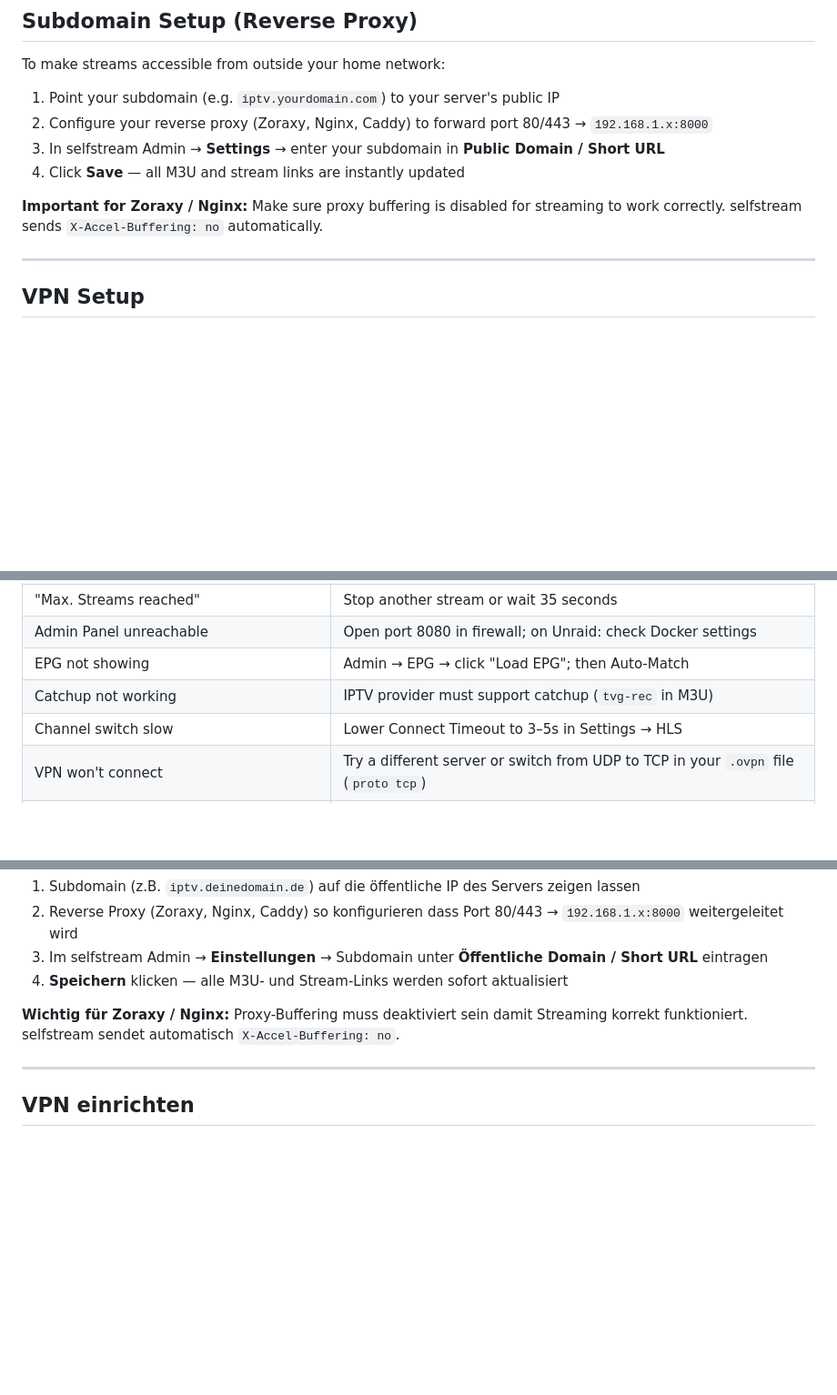
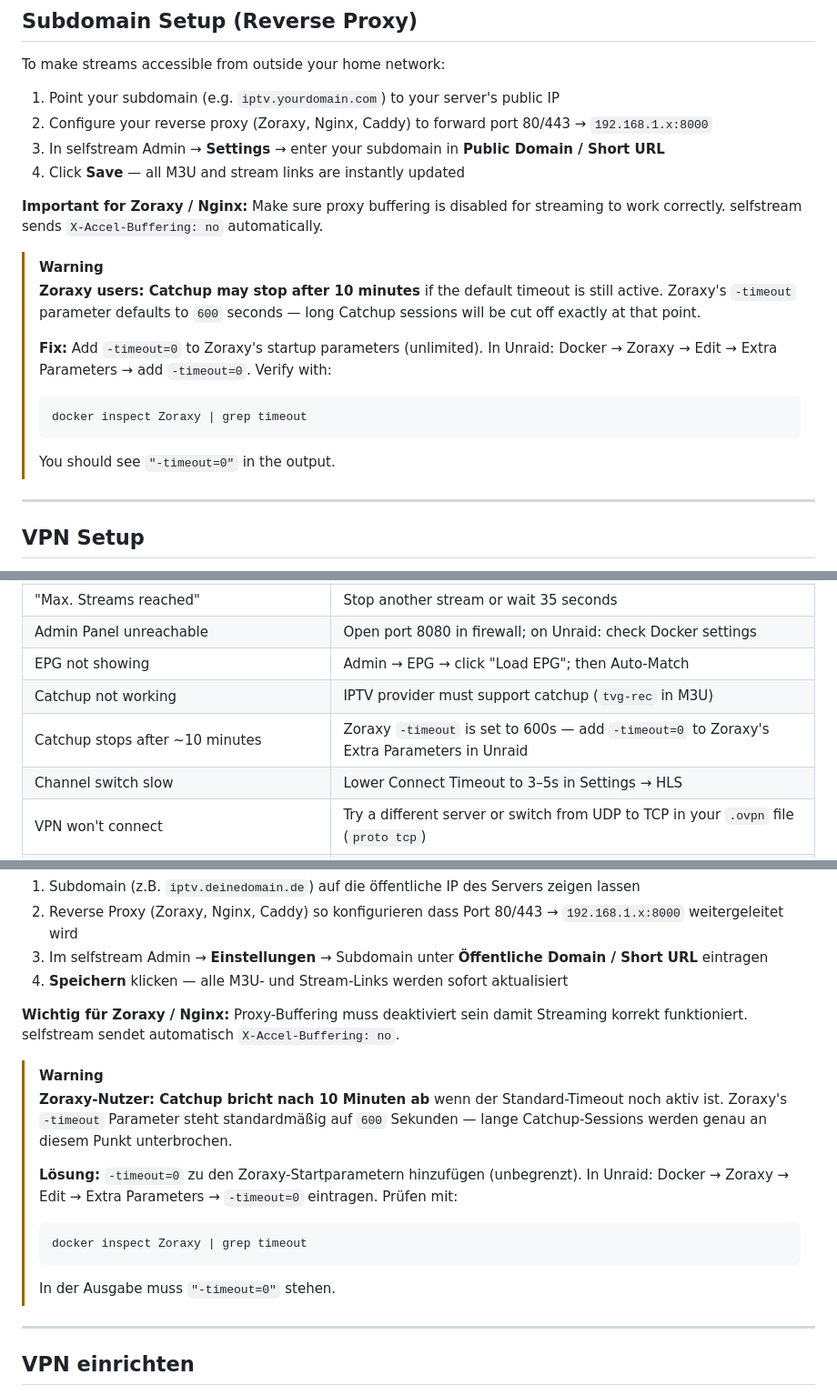
Before and after one commit to s3lfcod3r/selfstream, a Markdown page: README.md, 3 parts joined by grey strips. Shown at 91% size. GitHub-like rendering; blank space fills up the shorter version.

````diff
--- a/README.md
+++ b/README.md
@@ -218,6 +218,15 @@ To make streams accessible from outside your home network:
 
 **Important for Zoraxy / Nginx:** Make sure proxy buffering is disabled for streaming to work correctly. selfstream sends `X-Accel-Buffering: no` automatically.
 
+> [!WARNING]
+> **Zoraxy users: Catchup may stop after 10 minutes** if the default timeout is still active. Zoraxy's `-timeout` parameter defaults to `600` seconds — long Catchup sessions will be cut off exactly at that point.
+>
+> **Fix:** Add `-timeout=0` to Zoraxy's startup parameters (unlimited). In Unraid: Docker → Zoraxy → Edit → Extra Parameters → add `-timeout=0`. Verify with:
+> ```bash
+> docker inspect Zoraxy | grep timeout
+> ```
+> You should see `"-timeout=0"` in the output.
+
 ---
 
 ## VPN Setup
@@ -321,6 +330,7 @@ Create your own channel groups independent of provider groups:
 | Admin Panel unreachable | Open port 8080 in firewall; on Unraid: check Docker settings |
 | EPG not showing | Admin → EPG → click "Load EPG"; then Auto-Match |
 | Catchup not working | IPTV provider must support catchup (`tvg-rec` in M3U) |
+| Catchup stops after ~10 minutes | Zoraxy `-timeout` is set to 600s — add `-timeout=0` to Zoraxy's Extra Parameters in Unraid |
 | Channel switch slow | Lower Connect Timeout to 3–5s in Settings → HLS |
 | VPN won't connect | Try a different server or switch from UDP to TCP in your `.ovpn` file (`proto tcp`) |
 | VPN active but streams broken | Check that Privileged mode or `--cap-add=NET_ADMIN` is set |
@@ -559,6 +569,15 @@ Damit Streams auch von außerhalb des Heimnetzes erreichbar sind:
 
 **Wichtig für Zoraxy / Nginx:** Proxy-Buffering muss deaktiviert sein damit Streaming korrekt funktioniert. selfstream sendet automatisch `X-Accel-Buffering: no`.
 
+> [!WARNING]
+> **Zoraxy-Nutzer: Catchup bricht nach 10 Minuten ab** wenn der Standard-Timeout noch aktiv ist. Zoraxy's `-timeout` Parameter steht standardmäßig auf `600` Sekunden — lange Catchup-Sessions werden genau an diesem Punkt unterbrochen.
+>
+> **Lösung:** `-timeout=0` zu den Zoraxy-Startparametern hinzufügen (unbegrenzt). In Unraid: Docker → Zoraxy → Edit → Extra Parameters → `-timeout=0` eintragen. Prüfen mit:
+> ```bash
+> docker inspect Zoraxy | grep timeout
+> ```
+> In der Ausgabe muss `"-timeout=0"` stehen.
+
 ---
 
 ## VPN einrichten
````
Also changed, not shown: other parts of README.md (+1 -0 lines).
